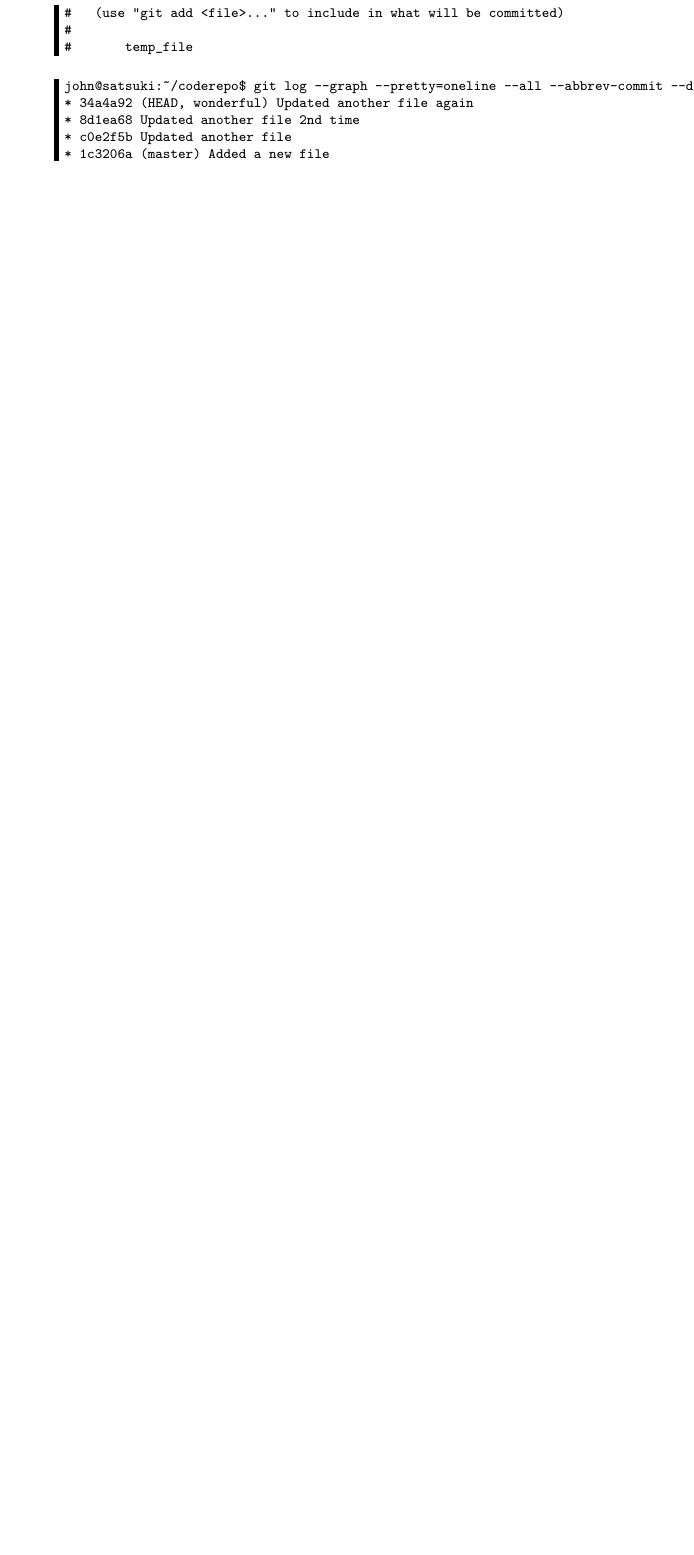
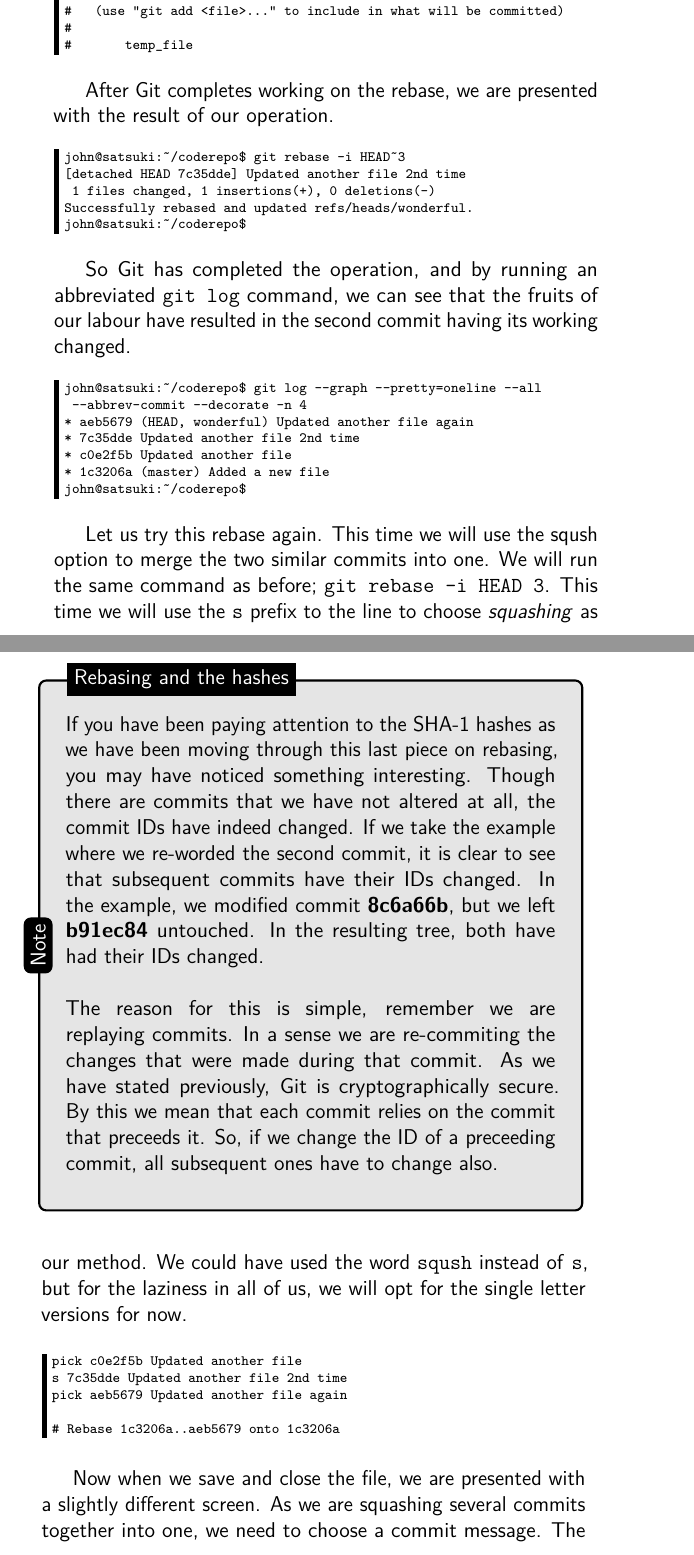
Before and after one commit to cbx33/gitt, a LaTeX thesis (gitt.tex, which reads chap7.tex): part of page 215 of 220 before the commit and two parts of pages 215 and 216 of 222 after it, the two joined at a grey line, cut so that both start at the same text, the shorter picture padded with empty space. Compiled offline with pdfLaTeX.

Commit message:
Finished Day3

```diff
--- a/chap7.tex
+++ b/chap7.tex
@@ -285,13 +286,43 @@ Updated another file 2nd time
 #       temp_file
 \end{Verbatim}
 
-
+After Git completes working on the rebase, we are presented with the result of our operation.
 
 \begin{Verbatim}
-john@satsuki:~/coderepo$ git log --graph --pretty=oneline --all --abbrev-commit --decorate -n 4
-* 34a4a92 (HEAD, wonderful) Updated another file again
-* 8d1ea68 Updated another file 2nd time
+john@satsuki:~/coderepo$ git rebase -i HEAD~3
+[detached HEAD 7c35dde] Updated another file 2nd time
+ 1 files changed, 1 insertions(+), 0 deletions(-)
+Successfully rebased and updated refs/heads/wonderful.
+john@satsuki:~/coderepo$
+\end{Verbatim}
+
+So Git has completed the operation, and by running an abbreviated \texttt{git log} command, we can see that the fruits of our labour have resulted in the second commit having its working changed.
+
+\begin{Verbatim}
+john@satsuki:~/coderepo$ git log --graph --pretty=oneline --all
+ --abbrev-commit --decorate -n 4
+* aeb5679 (HEAD, wonderful) Updated another file again
+* 7c35dde Updated another file 2nd time
 * c0e2f5b Updated another file
 * 1c3206a (master) Added a new file
 john@satsuki:~/coderepo$
 \end{Verbatim}
+
+\begin{callout}{Note}{Rebasing and the hashes}
+If you have been paying attention to the SHA-1 hashes as we have been moving through this last piece on rebasing, you may have noticed something interesting.  Though there are commits that we have not altered at all, the commit IDs have indeed changed.  If we take the example where we re-worded the second commit, it is clear to see that subsequent commits have their IDs changed.  In the example, we modified commit \textbf{8c6a66b}, but we left \textbf{b91ec84} untouched.  In the resulting tree, both have had their IDs changed.
+\newline
+\newline
+The reason for this is simple, remember we are replaying commits.  In a sense we are re-commiting the changes that were made during that commit.  As we have stated previously, Git is cryptographically secure.  By this we mean that each commit relies on the commit that preceeds it.  So, if we change the ID of a preceeding commit, all subsequent ones have to change also.
+\end{callout}
+
+Let us try this rebase again.  This time we will use the sqush option to merge the two similar commits into one.  We will run the same command as before; \texttt{git rebase -i HEAD~3}.  This time we will use the \texttt{s} prefix to the line to choose \emph{squashing} as our method.  We could have used the word \texttt{sqush} instead of \texttt{s}, but for the laziness in all of us, we will opt for the single letter versions for now.
+
+\begin{Verbatim}
+pick c0e2f5b Updated another file
+s 7c35dde Updated another file 2nd time
+pick aeb5679 Updated another file again
+
+# Rebase 1c3206a..aeb5679 onto 1c3206a
+\end{Verbatim}
+
+Now when we save and close the file, we are presented with a slightly different screen.  As we are squashing several commits together into one, we need to choose a commit message.  The message needs to be descriptive enough that it will accturately let a developer see what has been updated in this single commit.  We will delete these lines and replace them with the comment \texttt{Updated another file with 2 edits}.
```
Also changed, not shown: chap7.tex (33 more changed lines).
